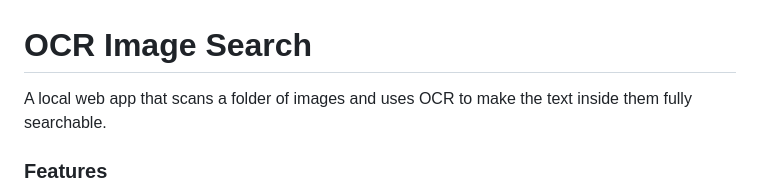
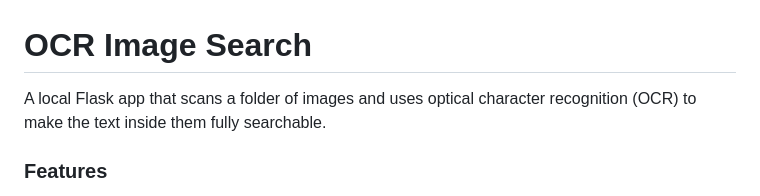
Before and after one commit to brayvid/ocr-image-search, a Markdown page: README.md, the part around the change. Rendered like a GitHub page.

```diff
--- a/README.md
+++ b/README.md
@@ -1,6 +1,6 @@
 # OCR Image Search
 
-A local web app that scans a folder of images and uses OCR to make the text inside them fully searchable.
+A local Flask app that scans a folder of images and uses optical character recognition (OCR) to make the text inside them fully searchable.
 
 ### Features
 *   **Automatic Folder Syncing:** Scans a local folder on your computer and automatically processes new images.
```
